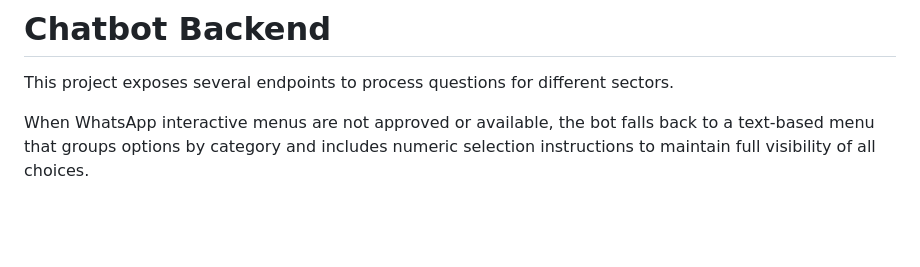
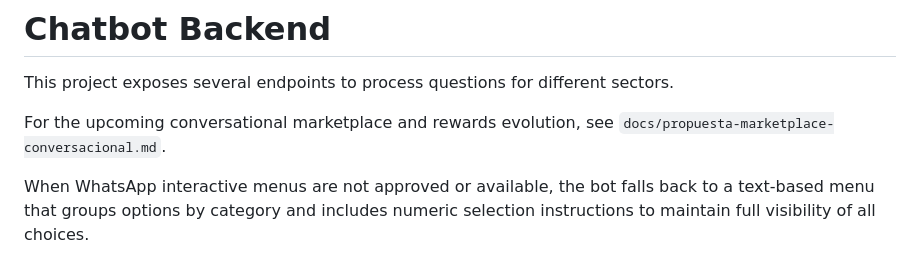
Before and after one commit to inguillen87/chatbot-backend, a Markdown page: README.md, the part around the change. Drawn GitHub-style; blank space fills up the shorter version.

Commit message:
Add marketplace proposal documentation

```diff
--- a/README.md
+++ b/README.md
@@ -1,6 +1,8 @@
 # Chatbot Backend
 
 This project exposes several endpoints to process questions for different sectors.
+
+For the upcoming conversational marketplace and rewards evolution, see `docs/propuesta-marketplace-conversacional.md`.
 
 When WhatsApp interactive menus are not approved or available, the bot falls back
 to a text-based menu that groups options by category and includes numeric
```
Also changed, not shown: docs/propuesta-marketplace-conversacional.md (added, +78 -0 lines).
